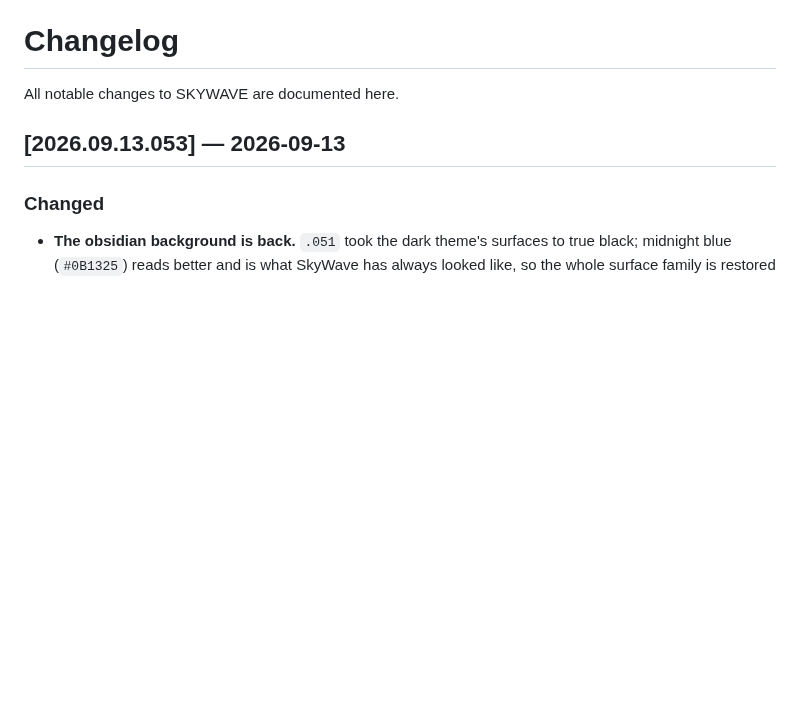
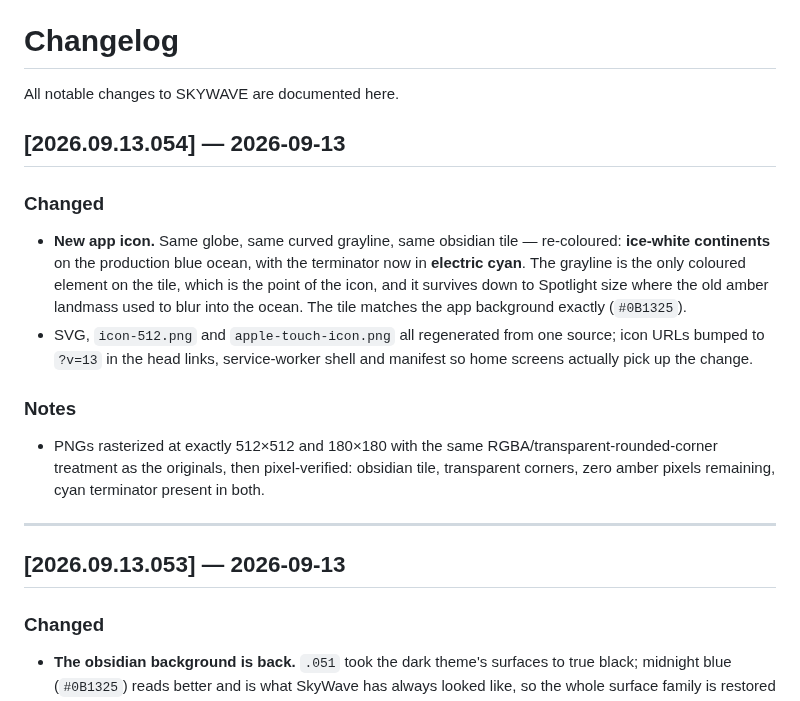
Before and after one commit to cdburgess75/SkyWave, a Markdown page: CHANGELOG.md, the part around the change. GitHub-like rendering; blank space fills up the shorter version.

```diff
--- a/CHANGELOG.md
+++ b/CHANGELOG.md
@@ -1,6 +1,17 @@
 # Changelog
 
 All notable changes to SKYWAVE are documented here.
+
+## [2026.09.13.054] — 2026-09-13
+
+### Changed
+- **New app icon.** Same globe, same curved grayline, same obsidian tile — re-coloured: **ice-white continents** on the production blue ocean, with the terminator now in **electric cyan**. The grayline is the only coloured element on the tile, which is the point of the icon, and it survives down to Spotlight size where the old amber landmass used to blur into the ocean. The tile matches the app background exactly (`#0B1325`).
+- SVG, `icon-512.png` and `apple-touch-icon.png` all regenerated from one source; icon URLs bumped to `?v=13` in the head links, service-worker shell and manifest so home screens actually pick up the change.
+
+### Notes
+- PNGs rasterized at exactly 512×512 and 180×180 with the same RGBA/transparent-rounded-corner treatment as the originals, then pixel-verified: obsidian tile, transparent corners, zero amber pixels remaining, cyan terminator present in both.
+
+---
 
 ## [2026.09.13.053] — 2026-09-13
 
```
Also changed, not shown: README.md (+1 -1 lines), icons/apple-touch-icon.png, icons/icon-512.png, 4 other files.
